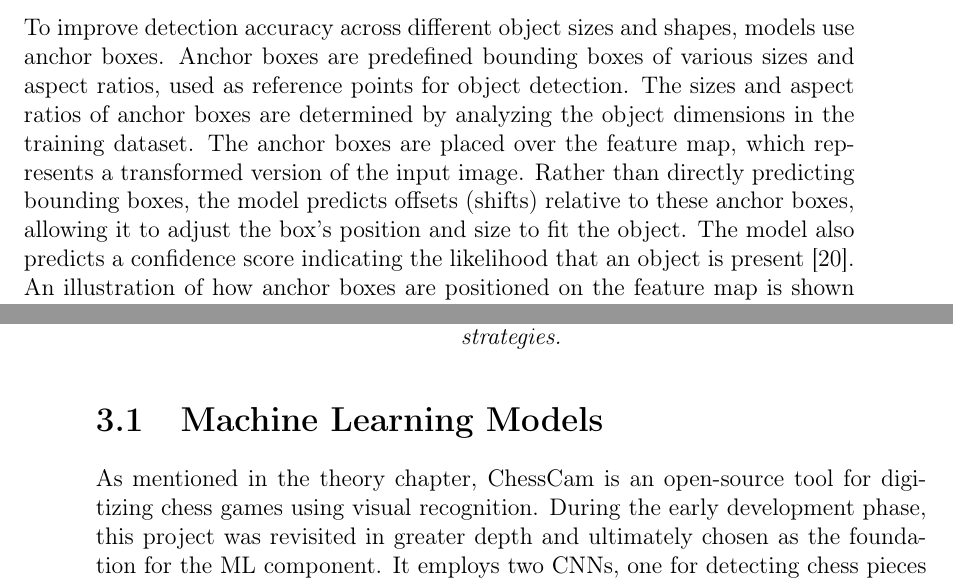
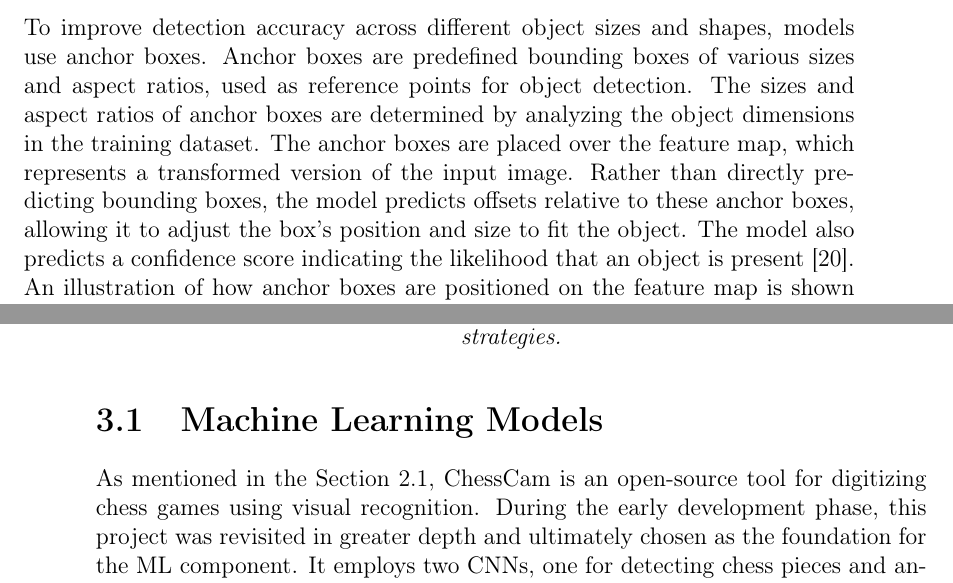
Before and after one commit to bachelor-gruppe-04/documentation, a LaTeX thesis (main.tex, which reads chapters/04-theory.tex, chapters/05-method.tex): two parts of pages 23 and 34 of 96, joined at a grey line, cut so that both start at the same text. Compiled offline with pdfLaTeX; TikZ figures are drawn from their code, not taken from saved files.

Commit message:
added ref to section 2.1 in methods

```diff
--- a/chapters/04-theory.tex
+++ b/chapters/04-theory.tex
@@ -107,7 +107,7 @@ Central to object detection is the use of bounding boxes. Bounding boxes are rec
 
 \subsection{Anchor Boxes}
 
-To improve detection accuracy across different object sizes and shapes, models use anchor boxes. Anchor boxes are predefined bounding boxes of various sizes and aspect ratios, used as reference points for object detection. The sizes and aspect ratios of anchor boxes are determined by analyzing the object dimensions in the training dataset. The anchor boxes are placed over the feature map, which represents a transformed version of the input image. Rather than directly predicting bounding boxes, the model predicts offsets (shifts) relative to these anchor boxes, allowing it to adjust the box's position and size to fit the object. The model also predicts a confidence score indicating the likelihood that an object is present \cite{thinkautonomous:anchorboxes}. An illustration of how anchor boxes are positioned on the feature map is shown in Figure \ref{fig:anchor-box}.
+To improve detection accuracy across different object sizes and shapes, models use anchor boxes. Anchor boxes are predefined bounding boxes of various sizes and aspect ratios, used as reference points for object detection. The sizes and aspect ratios of anchor boxes are determined by analyzing the object dimensions in the training dataset. The anchor boxes are placed over the feature map, which represents a transformed version of the input image. Rather than directly predicting bounding boxes, the model predicts offsets relative to these anchor boxes, allowing it to adjust the box's position and size to fit the object. The model also predicts a confidence score indicating the likelihood that an object is present \cite{thinkautonomous:anchorboxes}. An illustration of how anchor boxes are positioned on the feature map is shown in Figure \ref{fig:anchor-box}.
 
 \begin{figure}[h!]
     \centering
--- a/chapters/05-method.tex
+++ b/chapters/05-method.tex
@@ -9,7 +9,7 @@
 \section{Machine Learning Models}
 \label{sec:ml-models}
 
-As mentioned in the theory chapter, ChessCam is an open-source tool for digitizing chess games using visual recognition. During the early development phase, this project was revisited in greater depth and ultimately chosen as the foundation for the \gls{ml} component. It employs two \glspl{cnn}, one for detecting chess pieces and another for locating the squares of the chessboard \cite{github:chesscam}. While the documentation was limited, the core logic and structure of the models were accessible in the repository. For any unclear aspects, communication with the developers helped ensure a correct understanding of the models. \\
+As mentioned in the Section \ref{sec:literature-review}, ChessCam is an open-source tool for digitizing chess games using visual recognition. During the early development phase, this project was revisited in greater depth and ultimately chosen as the foundation for the \gls{ml} component. It employs two \glspl{cnn}, one for detecting chess pieces and another for locating the squares of the chessboard \cite{github:chesscam}. While the documentation was limited, the core logic and structure of the models were accessible in the repository. For any unclear aspects, communication with the developers helped ensure a correct understanding of the models. \\
 
 The ChessCam repository offered models in multiple formats, including PyTorch and \gls{onnx}. To integrate them into the project, it was first necessary to understand the expected inputs and outputs. Netron was used to inspect and understand the models.
 
```
Also changed, not shown: chapters/04-theory.tex (4 more changed lines).
